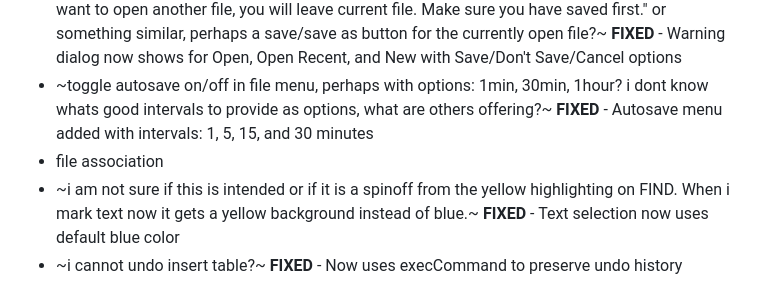
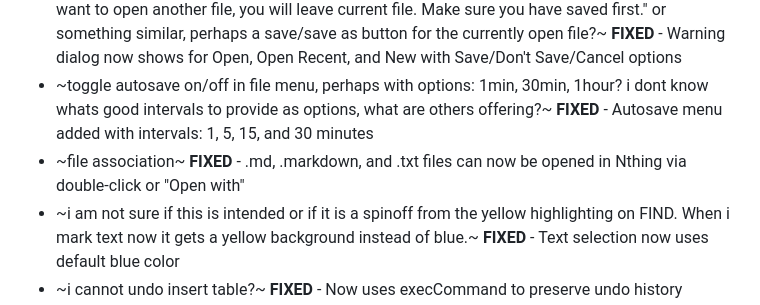
Before and after one commit to BahneGork/Nthing-editor, a Markdown page: Bugs and features.md, the part around the change. Drawn GitHub-style.

Commit message:
Mark file association as implemented

```diff
--- a/Bugs and features.md
+++ b/Bugs and features.md
@@ -11,7 +11,7 @@
 - ~in writing focus with show formatting, bullet list continues as it should pr standard behavior, this does not happen when show formatting is turned off, nor does it work in editor mode.~ **FIXED** - Auto-continue works in Editor mode
 - ~Also if another file is already open when using ctrl+1-9, pop warning box "are you sure you want to open another file, you will leave current file. Make sure you have saved first." or something similar, perhaps a save/save as button for the currently open file?~ **FIXED** - Warning dialog now shows for Open, Open Recent, and New with Save/Don't Save/Cancel options
 - ~toggle autosave on/off in file menu, perhaps with options: 1min, 30min, 1hour? i dont know whats good intervals to provide as options, what are others offering?~ **FIXED** - Autosave menu added with intervals: 1, 5, 15, and 30 minutes
-- file association
+- ~file association~ **FIXED** - .md, .markdown, and .txt files can now be opened in Nthing via double-click or "Open with"
 - ~i am not sure if this is intended or if it is a spinoff from the yellow highlighting on FIND. When i mark text now it gets a yellow background instead of blue.~ **FIXED** - Text selection now uses default blue color
 - ~i cannot undo insert table?~ **FIXED** - Now uses execCommand to preserve undo history
 - ~find/findreplace dialogue box, first time you click its title to move it, it makes a little jump away from the cursor.~ **FIXED** - Now uses getBoundingClientRect to account for CSS transform
```
